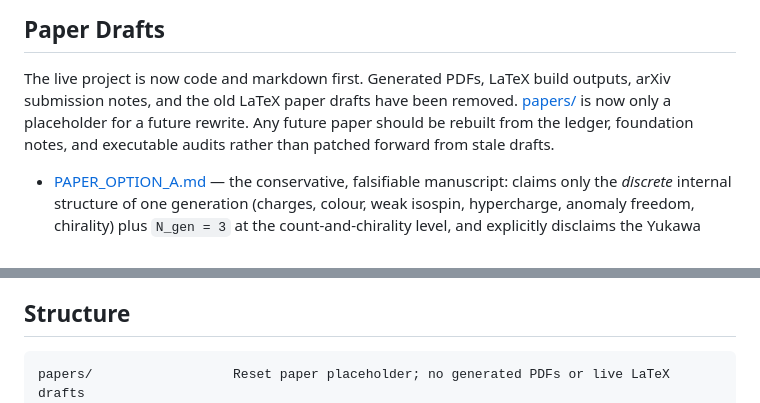
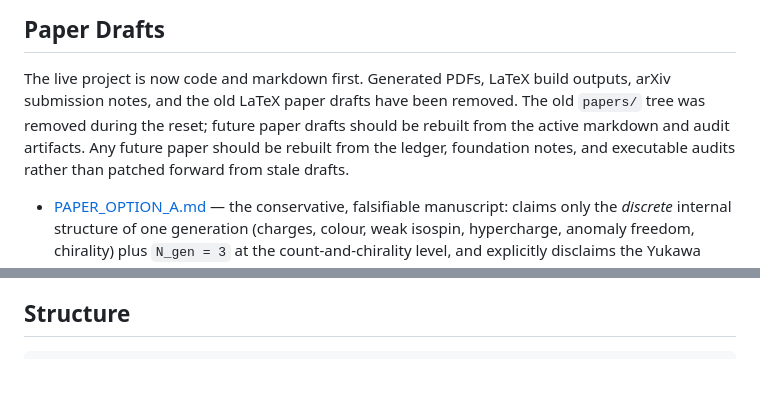
Before and after one commit to richorama/cho, a Markdown page: README.md, 2 parts joined by grey strips. Drawn GitHub-style; blank space fills up the shorter version.

Commit message:
chore: remove stale cache artifacts and tidy markdown refs

````diff
--- a/README.md
+++ b/README.md
@@ -22,7 +22,8 @@ This project was developed as a human–AI collaboration (with Claude, Anthropic
 
 The live project is now code and markdown first. Generated PDFs, LaTeX build
 outputs, arXiv submission notes, and the old LaTeX paper drafts have been
-removed. [papers/](papers/) is now only a placeholder for a future rewrite. Any
+removed. The old `papers/` tree was removed during the reset; future paper drafts
+should be rebuilt from the active markdown and audit artifacts. Any
 future paper should be rebuilt from the ledger, foundation notes, and executable
 audits rather than patched forward from stale drafts.
 
@@ -131,7 +132,6 @@ These are descriptive low-energy comparisons. Some entries include underived con
 ## Structure
 
 ```
-papers/                  Reset paper placeholder; no generated PDFs or live LaTeX drafts
 compute/                 Numerical verification scripts (Python 3 + NumPy)
 compute/audit_contract.py Semantic contract for every audit artifact
 ROBUSTNESS_ACTIONS.md    Live next-action plan for making the framework sturdier
````
Also changed, not shown: foundations/02_action.md (+6 -6 lines).
